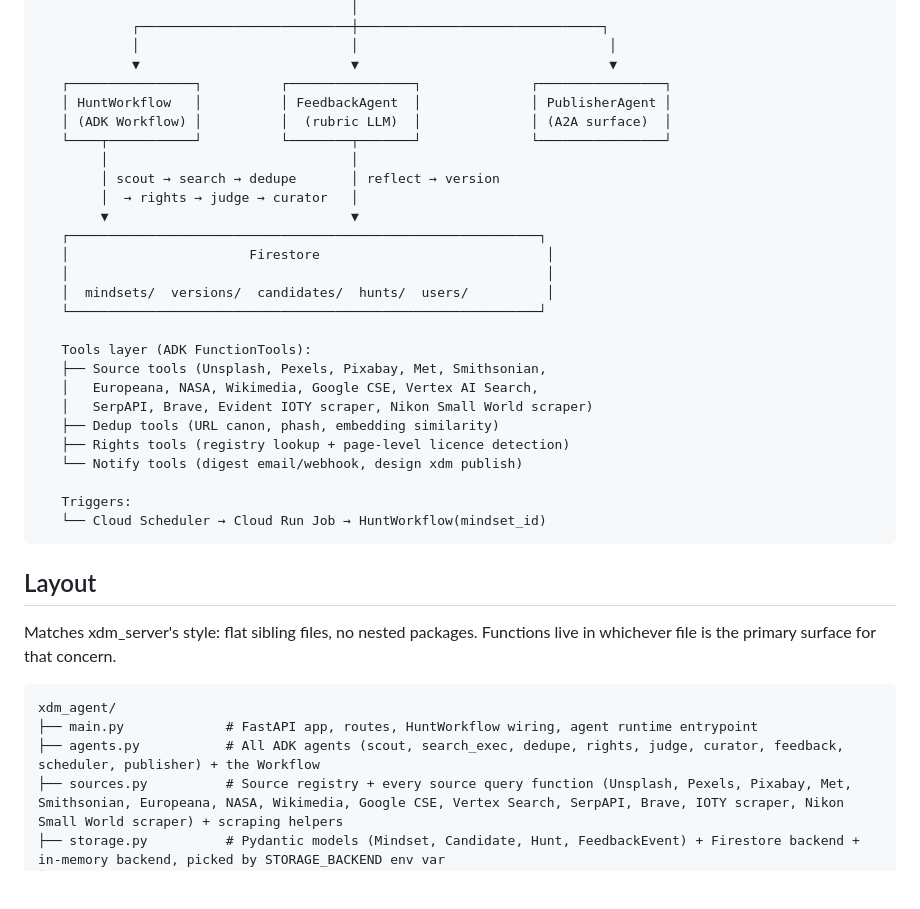
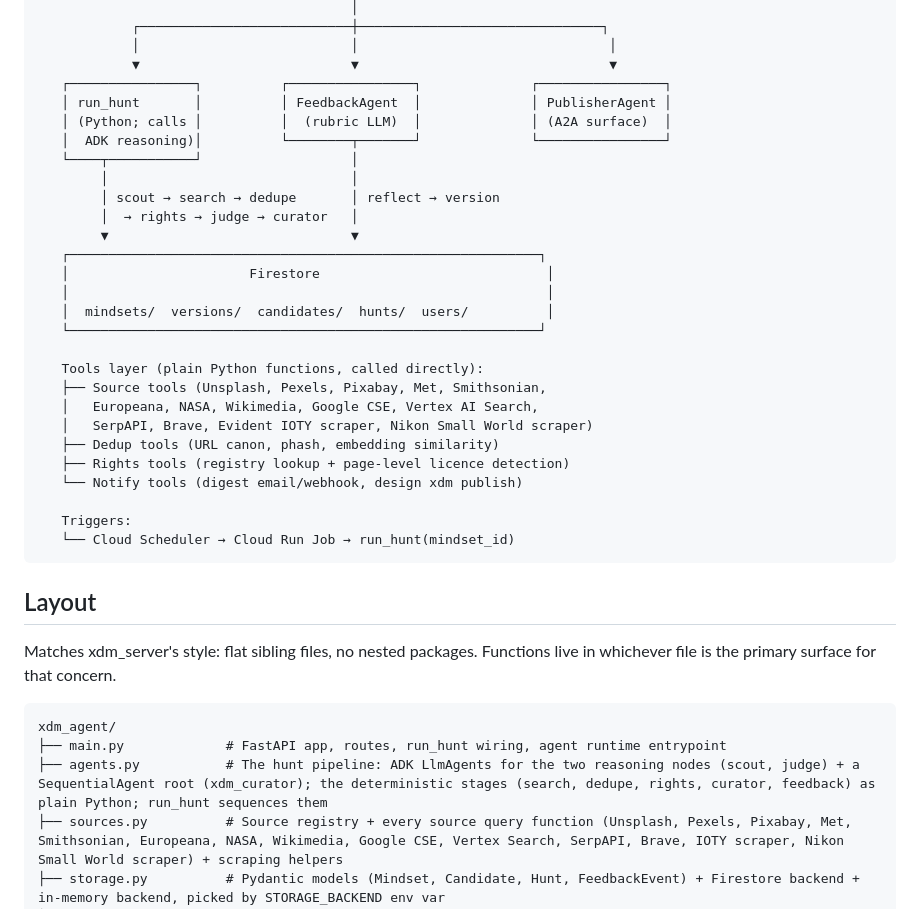
Before and after one commit to jellyedwards/xdm_agent, a Markdown page: ARCHITECTURE.md, the part around one of its changes. GitHub-like rendering; blank space fills up the shorter version.

````diff
--- a/ARCHITECTURE.md
+++ b/ARCHITECTURE.md
@@ -19,9 +19,10 @@
             │                           │                                │
             ▼                           ▼                                ▼
    ┌────────────────┐          ┌────────────────┐              ┌────────────────┐
-   │ HuntWorkflow   │          │ FeedbackAgent  │              │ PublisherAgent │
-   │ (ADK Workflow) │          │  (rubric LLM)  │              │ (A2A surface)  │
-   └────┬───────────┘          └────────┬───────┘              └────────────────┘
+   │ run_hunt       │          │ FeedbackAgent  │              │ PublisherAgent │
+   │ (Python; calls │          │  (rubric LLM)  │              │ (A2A surface)  │
+   │  ADK reasoning)│          └────────┬───────┘              └────────────────┘
+   └────┬───────────┘                   │
         │                               │
         │ scout → search → dedupe       │ reflect → version
         │  → rights → judge → curator   │
@@ -32,7 +33,7 @@
    │  mindsets/  versions/  candidates/  hunts/  users/          │
    └────────────────────────────────────────────────────────────┘
 
-   Tools layer (ADK FunctionTools):
+   Tools layer (plain Python functions, called directly):
    ├── Source tools (Unsplash, Pexels, Pixabay, Met, Smithsonian,
    │   Europeana, NASA, Wikimedia, Google CSE, Vertex AI Search,
    │   SerpAPI, Brave, Evident IOTY scraper, Nikon Small World scraper)
@@ -41,7 +42,7 @@
    └── Notify tools (digest email/webhook, design xdm publish)
 
    Triggers:
-   └── Cloud Scheduler → Cloud Run Job → HuntWorkflow(mindset_id)
+   └── Cloud Scheduler → Cloud Run Job → run_hunt(mindset_id)
 ```
 
 ## Layout
@@ -50,8 +51,8 @@ Matches xdm_server's style: flat sibling files, no nested packages. Functions li
 
 ```
 xdm_agent/
-├── main.py             # FastAPI app, routes, HuntWorkflow wiring, agent runtime entrypoint
-├── agents.py           # All ADK agents (scout, search_exec, dedupe, rights, judge, curator, feedback, scheduler, publisher) + the Workflow
+├── main.py             # FastAPI app, routes, run_hunt wiring, agent runtime entrypoint
+├── agents.py           # The hunt pipeline: ADK LlmAgents for the two reasoning nodes (scout, judge) + a SequentialAgent root (xdm_curator); the deterministic stages (search, dedupe, rights, curator, feedback) as plain Python; run_hunt sequences them
 ├── sources.py          # Source registry + every source query function (Unsplash, Pexels, Pixabay, Met, Smithsonian, Europeana, NASA, Wikimedia, Google CSE, Vertex Search, SerpAPI, Brave, IOTY scraper, Nikon Small World scraper) + scraping helpers
 ├── storage.py          # Pydantic models (Mindset, Candidate, Hunt, FeedbackEvent) + Firestore backend + in-memory backend, picked by STORAGE_BACKEND env var
 ├── rubric.py           # Initial rubric seeding, reflection (rewrite from feedback), tactic bandit update, versioning
````
Also changed, not shown: other parts of ARCHITECTURE.md (+23 -22 lines), README.md (+1 -1 lines).
